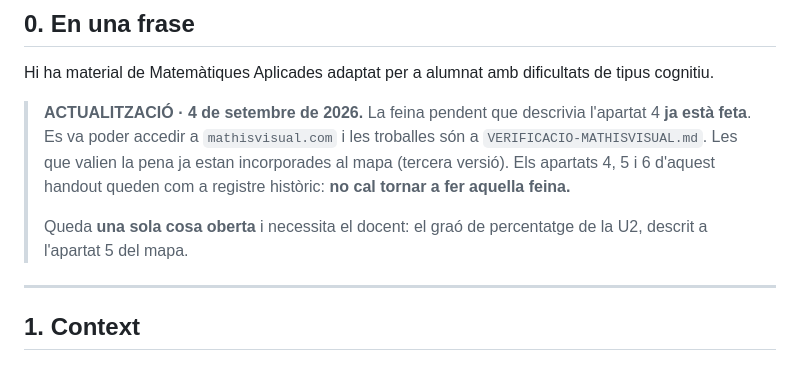
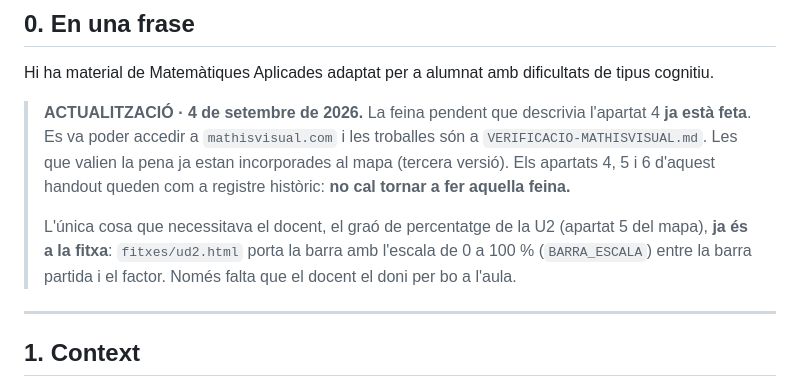
Before and after one commit to step-quiz/pi, a Markdown page: 4eso/docs/CONTINUAR.md, the part around the change. Rendered like a GitHub page.

Commit message:
CONTINUAR (4t): el graó de percentatge de la U2 ja és a la fitxa
La capçalera deia que era l'única cosa oberta, però fitxes/ud2.html ja porta BARRA_ESCALA entre la barra partida i el factor, i el MAPA (apartat 5) ho dona per fet. Ara diu que només falta que el docent el doni per bo a l'aula.

Co-Authored-By: Claude Opus 5.5 <noreply@anthropic.com>
Claude-Session: https://claude.ai/code/session_019xqVv4X9HYpCXCD3ECCVma

```diff
--- a/4eso/docs/CONTINUAR.md
+++ b/4eso/docs/CONTINUAR.md
@@ -19,8 +19,10 @@ dificultats de tipus cognitiu.
 > (tercera versió). Els apartats 4, 5 i 6 d'aquest handout queden com a registre històric:
 > **no cal tornar a fer aquella feina.**
 >
-> Queda **una sola cosa oberta** i necessita el docent: el graó de percentatge de la U2,
-> descrit a l'apartat 5 del mapa.
+> L'única cosa que necessitava el docent, el graó de percentatge de la U2 (apartat 5 del
+> mapa), **ja és a la fitxa**: `fitxes/ud2.html` porta la barra amb l'escala de 0 a 100 %
+> (`BARRA_ESCALA`) entre la barra partida i el factor. Només falta que el docent el doni per
+> bo a l'aula.
 
 ---
 
```
